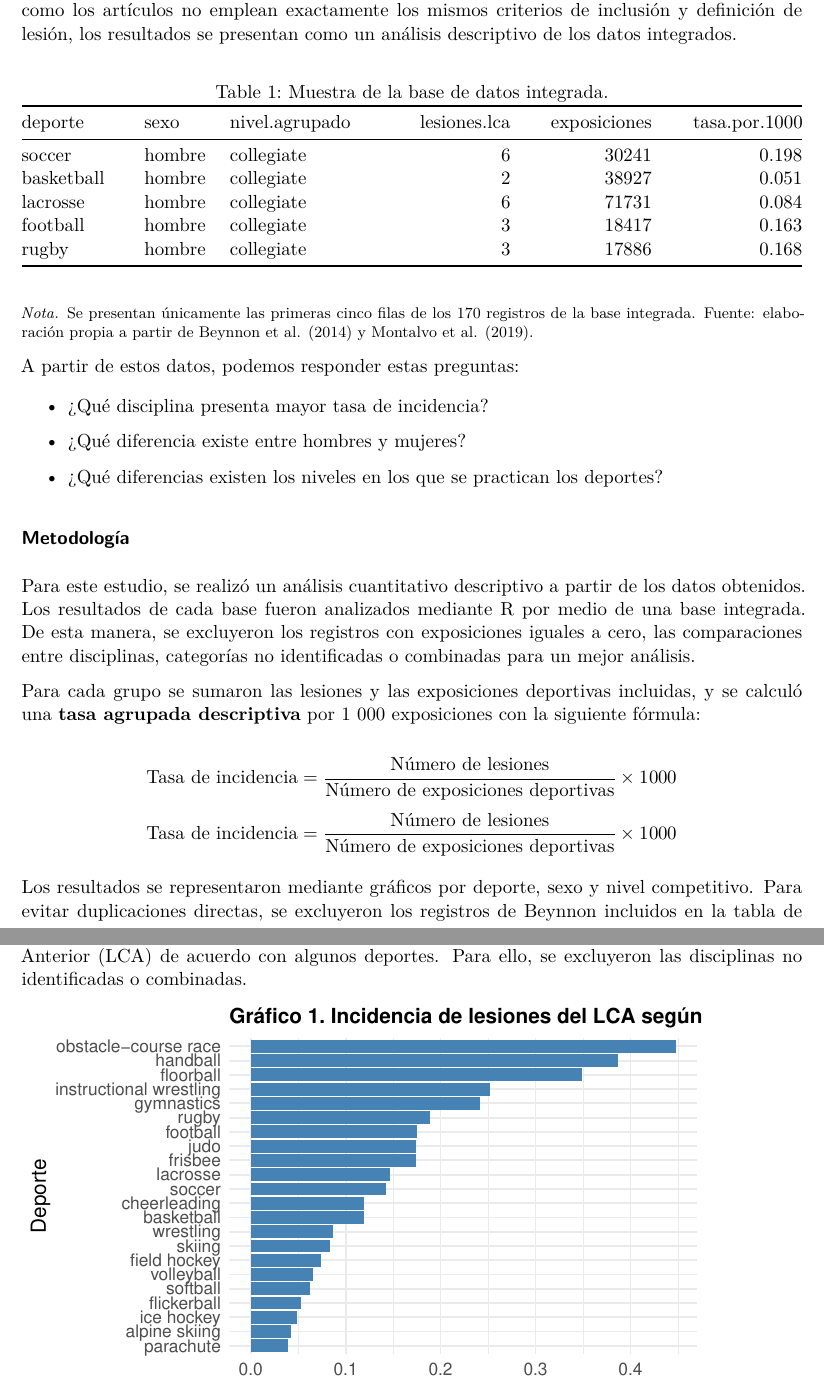
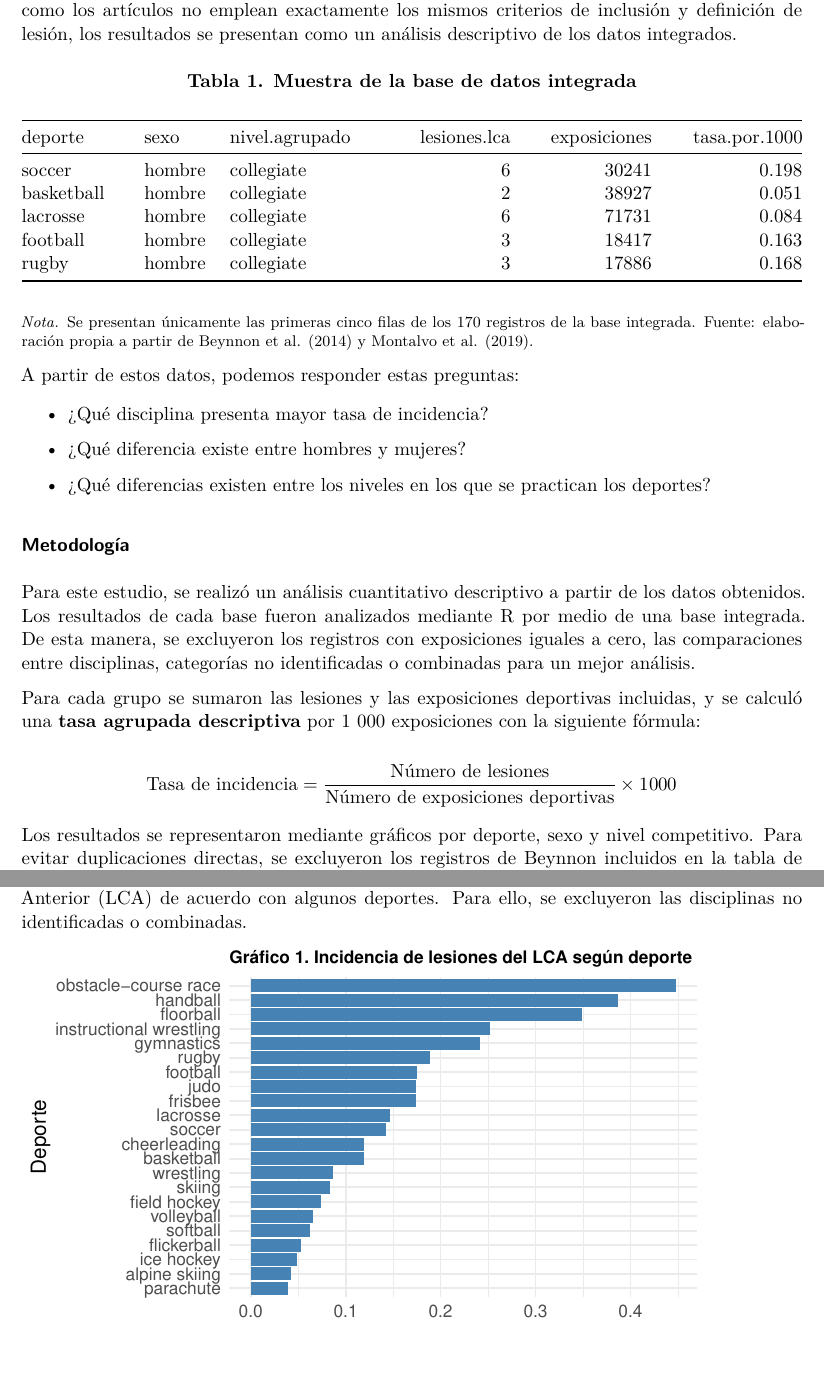
Before and after one commit to sanchezmonterocarolina-arch/Individual_SanchezMontero_HerramientasDatosI_2026, a Quarto document (cod/Individual_Sanchez_HerramientasDatosI_2026.qmd): two parts of pages 2 and 3 of 6, joined at a grey line, cut so that both start at the same text, the shorter picture padded with empty space. Rendered offline with R 4.5, knitr and Pandoc in place of Quarto, then LaTeX, with nearby package versions.

Commit message:
docs: finalizar reporte individual

````diff
--- a/cod/Individual_Sanchez_HerramientasDatosI_2026.qmd
+++ b/cod/Individual_Sanchez_HerramientasDatosI_2026.qmd
@@ -13,7 +13,7 @@ format:
         \usepackage{indentfirst}
         \setlength{\parindent}{1.27cm}
         \setlength{\parskip}{0pt}
-excecute:
+execute:
   echo: false
 ---
 
@@ -72,6 +72,10 @@ base_maestra_lca <- read_excel("../data/Data_Integrada/base_maestra_lca.xlsx",
     )
 ```
 
+\begin{center}
+\textbf{Tabla 1. Muestra de la base de datos integrada}
+\end{center}
+
 ```{r}
 #| echo: false
 
@@ -88,7 +92,7 @@ knitr::kable(
     5
   ),
   caption =
-    "Muestra de la base de datos integrada.",
+    NULL,
     digits = 3
 )
 ```
@@ -107,7 +111,7 @@ A partir de estos datos, podemos responder estas preguntas:
 
 - ¿Qué diferencia existe entre hombres y mujeres?
 
-- ¿Qué diferencias existen los niveles en los que se practican los deportes?
+- ¿Qué diferencias existen entre los niveles en los que se practican los deportes?
 
 ### **Metodología**
 
@@ -117,7 +121,8 @@ Para cada grupo se sumaron las lesiones y las exposiciones deportivas incluidas,
 
 $$\text{Tasa de incidencia} =
 \frac{\text{Número de lesiones}}{\text{Número de exposiciones deportivas}}
-\times 1000$$$$\text{Tasa de incidencia} =\frac{\text{Número de lesiones}}{\text{Número de exposiciones deportivas}}\times 1000$$
+\times 1000
+$$
 
 Los resultados se representaron mediante gráficos por deporte, sexo y nivel competitivo. Para evitar duplicaciones directas, se excluyeron los registros de Beynnon incluidos en la tabla de Montalvo. Sin embargo, debido a las diferencias en las definiciones de lesión, las poblaciones y las unidades de exposición, las tasas agrupadas se consideran estimaciones descriptivas exploratorias y no deben interpretarse como tasas generales de una población homogénea.
 
````
Also changed, not shown: res/informes/Individual_Sanchez_HerramientasDatosI_2026.pdf (added), cod/Individual_Sanchez_HerramientasDatosI_2026.qmd (4 more changed lines).
